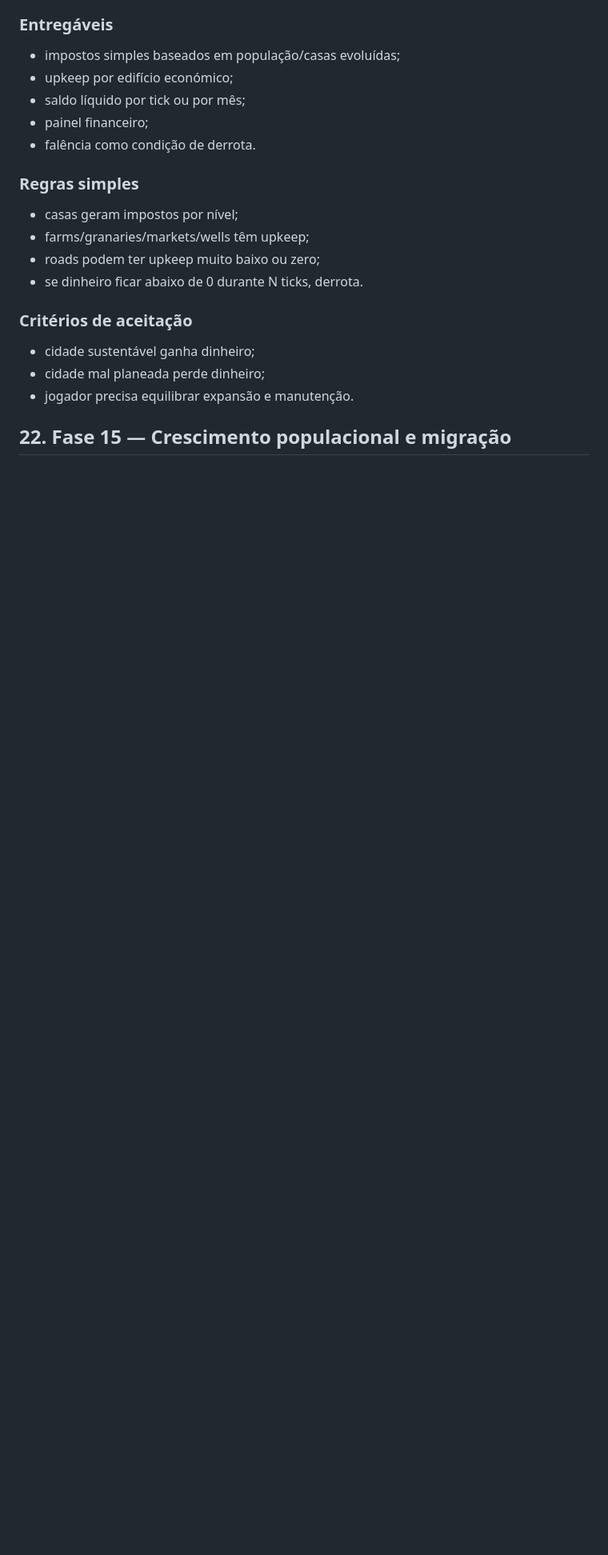
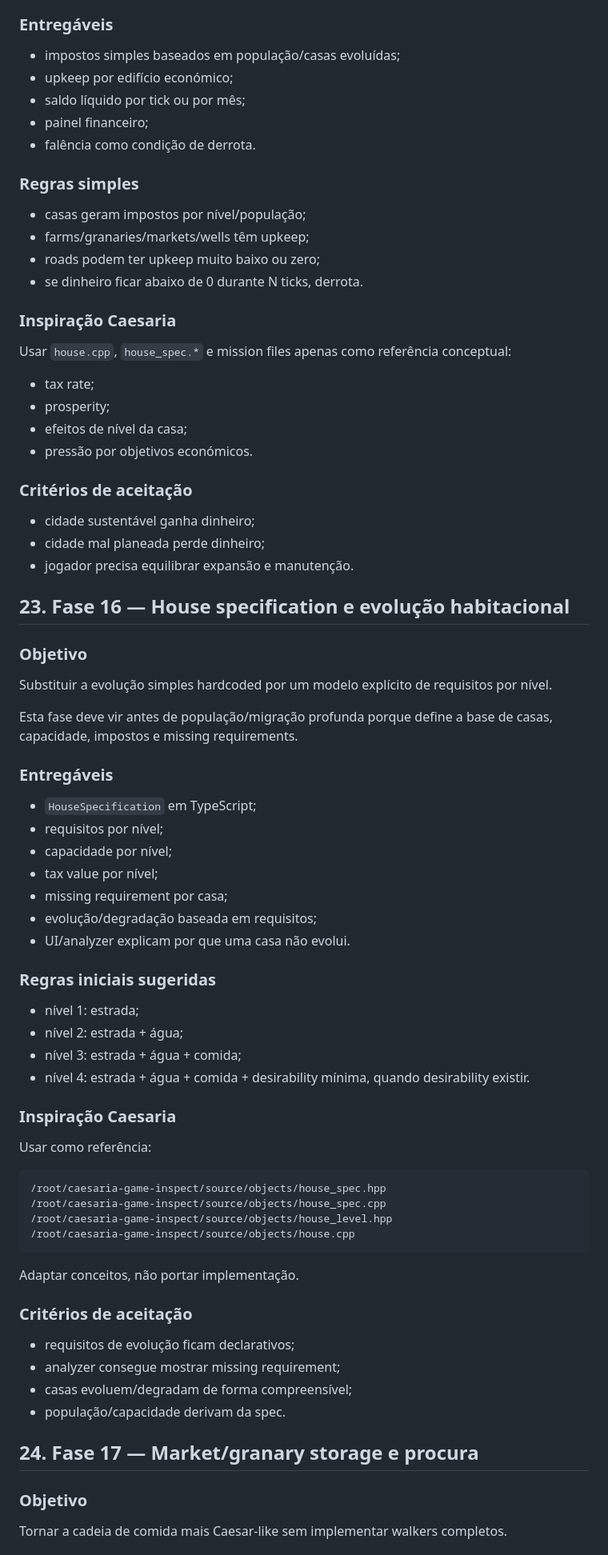
Before and after one commit to cosmosdesigner/AICaesar, a Markdown page: documentation/implementation-phases.md, the part around one of its changes. Shown at 80% size. Drawn GitHub-style; blank space fills up the shorter version.

````diff
--- a/documentation/implementation-phases.md
+++ b/documentation/implementation-phases.md
@@ -579,10 +644,19 @@ Fazer dinheiro importar para além de ser apenas um contador que desce.
 
 ### Regras simples
 
-- casas geram impostos por nível;
+- casas geram impostos por nível/população;
 - farms/granaries/markets/wells têm upkeep;
 - roads podem ter upkeep muito baixo ou zero;
 - se dinheiro ficar abaixo de 0 durante N ticks, derrota.
+
+### Inspiração Caesaria
+
+Usar `house.cpp`, `house_spec.*` e mission files apenas como referência conceptual:
+
+- tax rate;
+- prosperity;
+- efeitos de nível da casa;
+- pressão por objetivos económicos.
 
 ### Critérios de aceitação
 
@@ -590,4 +664,54 @@ Fazer dinheiro importar para além de ser apenas um contador que desce.
 - cidade mal planeada perde dinheiro;
 - jogador precisa equilibrar expansão e manutenção.
 
-## 22. Fase 15 — Crescimento populacional e migração
+## 23. Fase 16 — House specification e evolução habitacional
+
+### Objetivo
+
+Substituir a evolução simples hardcoded por um modelo explícito de requisitos por nível.
+
+Esta fase deve vir antes de população/migração profunda porque define a base de casas, capacidade, impostos e missing requirements.
+
+### Entregáveis
+
+- `HouseSpecification` em TypeScript;
+- requisitos por nível;
+- capacidade por nível;
+- tax value por nível;
+- missing requirement por casa;
+- evolução/degradação baseada em requisitos;
+- UI/analyzer explicam por que uma casa não evolui.
+
+### Regras iniciais sugeridas
+
+- nível 1: estrada;
+- nível 2: estrada + água;
+- nível 3: estrada + água + comida;
+- nível 4: estrada + água + comida + desirability mínima, quando desirability existir.
+
+### Inspiração Caesaria
+
+Usar como referência:
+
+```text
+/root/caesaria-game-inspect/source/objects/house_spec.hpp
+/root/caesaria-game-inspect/source/objects/house_spec.cpp
+/root/caesaria-game-inspect/source/objects/house_level.hpp
+/root/caesaria-game-inspect/source/objects/house.cpp
+```
+
+Adaptar conceitos, não portar implementação.
+
+### Critérios de aceitação
+
+- requisitos de evolução ficam declarativos;
+- analyzer consegue mostrar missing requirement;
+- casas evoluem/degradam de forma compreensível;
+- população/capacidade derivam da spec.
+
+## 24. Fase 17 — Market/granary storage e procura
+
+### Objetivo
+
+Tornar a cadeia de comida mais Caesar-like sem implementar walkers completos.
+
````
Also changed, not shown: other parts of documentation/implementation-phases.md (+130 -44 lines).
